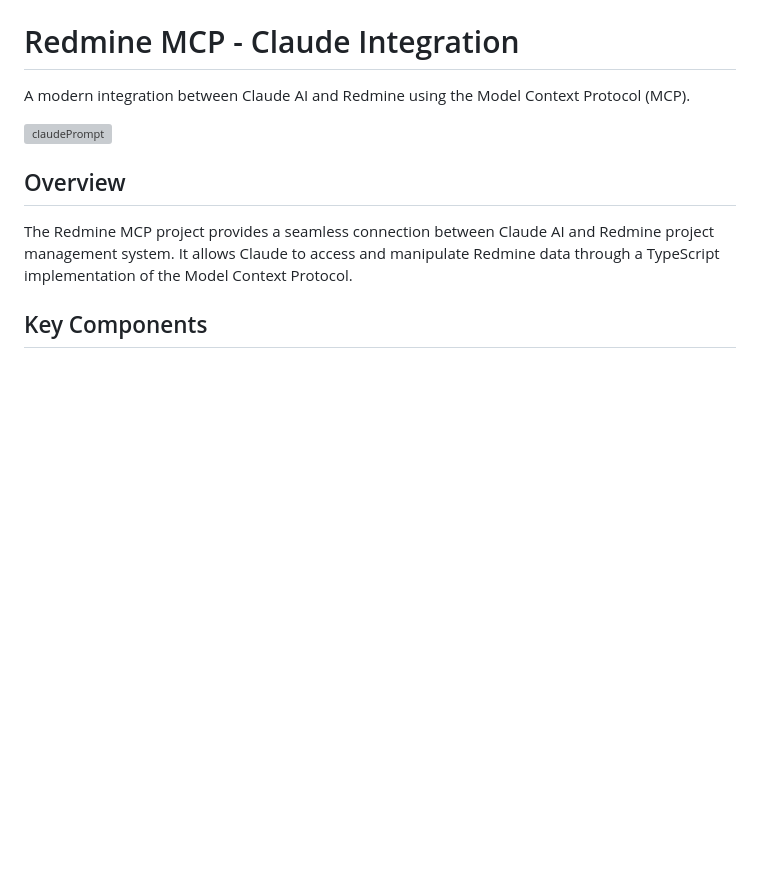
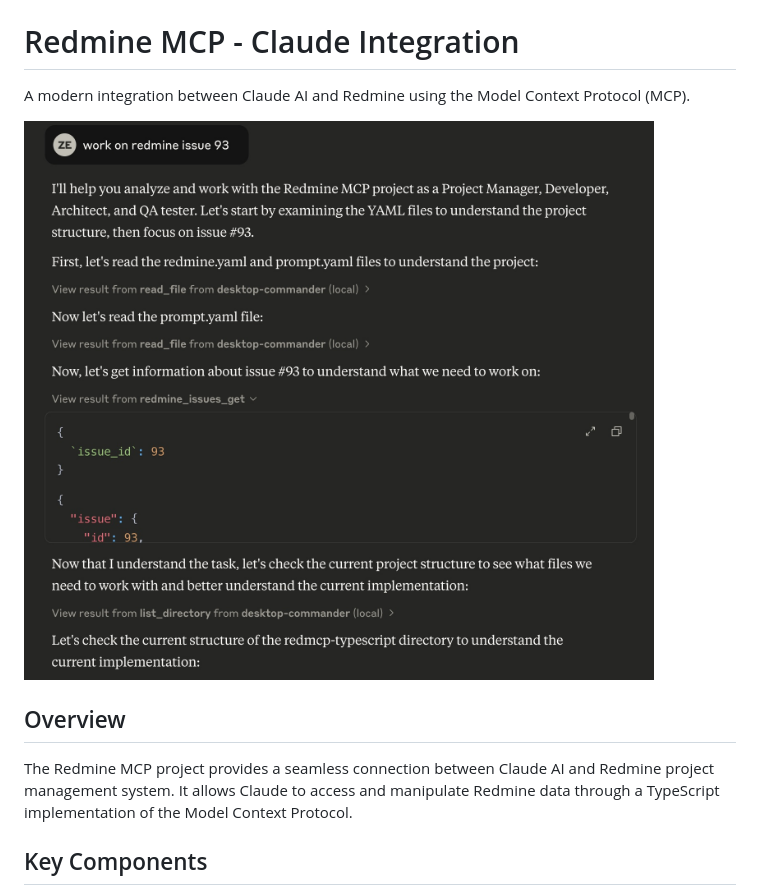
Before and after one commit to zacharyelston/RedmineMCP, a Markdown page: README.md, the part around the change. Rendered like a GitHub page; blank space fills up the shorter version; grey boxes are pictures that could not be loaded.

Commit message:
example2

```diff
--- a/README.md
+++ b/README.md
@@ -2,7 +2,7 @@
 
 A modern integration between Claude AI and Redmine using the Model Context Protocol (MCP).
 
-![claudePrompt](redmine-mcp-server/docs/ex1.jpg)
+![claudePrompt](./docs/ex1.jpg)
 
 ## Overview
 
```
